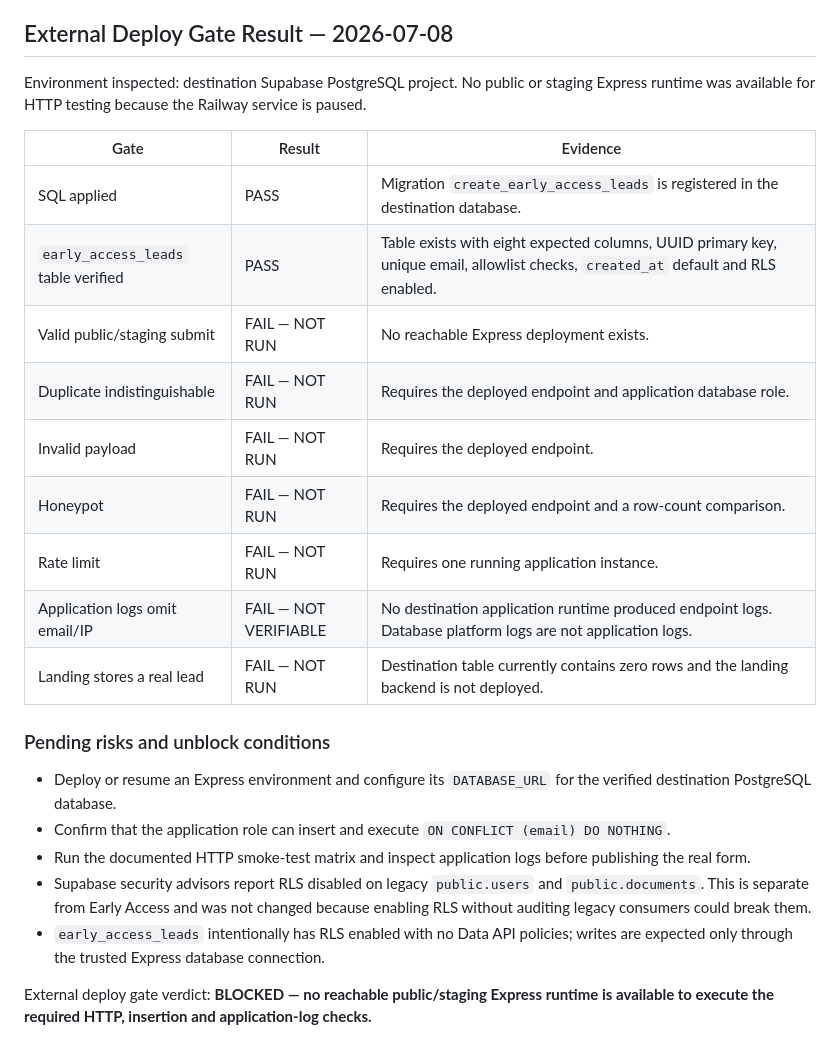
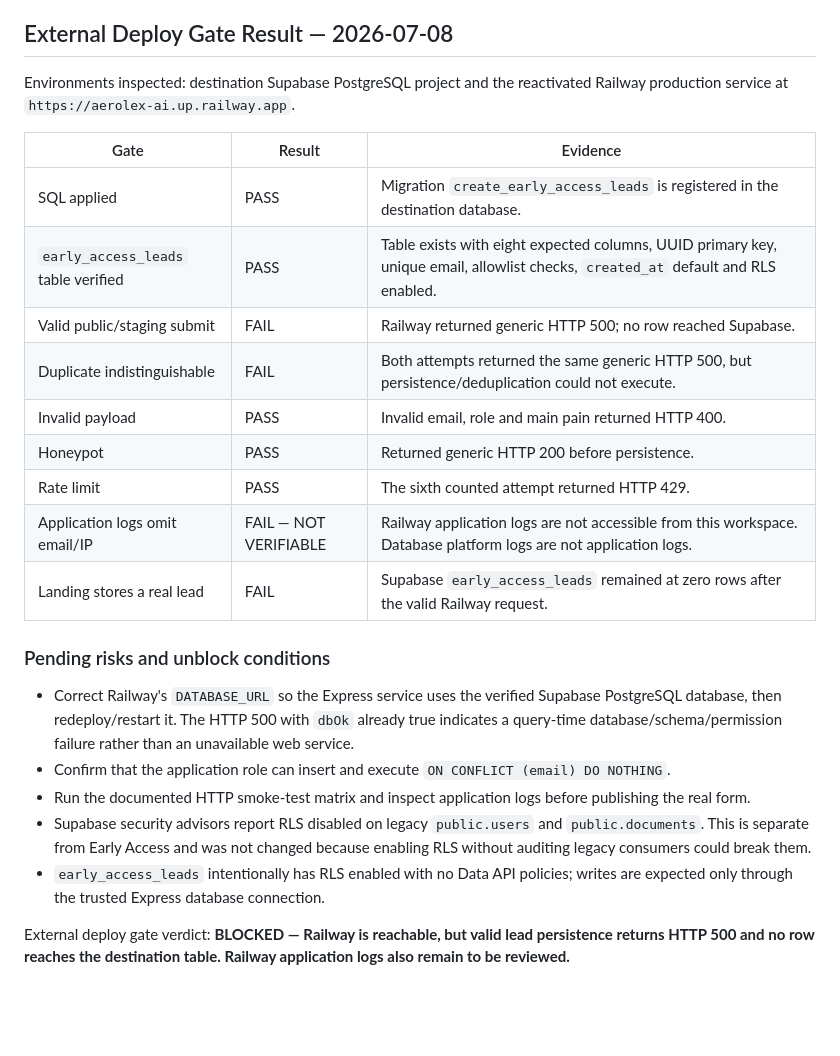
Before and after one commit to SxriusTMD/astro-studio-ai, a Markdown page: docs/deploy-readiness.md, the part around the change. GitHub-like rendering; blank space fills up the shorter version.

```diff
--- a/docs/deploy-readiness.md
+++ b/docs/deploy-readiness.md
@@ -47,26 +47,26 @@ This checklist is a deployment gate. Do not publish the real Early Access form u
 
 ## External Deploy Gate Result — 2026-07-08
 
-Environment inspected: destination Supabase PostgreSQL project. No public or staging Express runtime was available for HTTP testing because the Railway service is paused.
+Environments inspected: destination Supabase PostgreSQL project and the reactivated Railway production service at `https://aerolex-ai.up.railway.app`.
 
 | Gate | Result | Evidence |
 | --- | --- | --- |
 | SQL applied | PASS | Migration `create_early_access_leads` is registered in the destination database. |
 | `early_access_leads` table verified | PASS | Table exists with eight expected columns, UUID primary key, unique email, allowlist checks, `created_at` default and RLS enabled. |
-| Valid public/staging submit | FAIL — NOT RUN | No reachable Express deployment exists. |
-| Duplicate indistinguishable | FAIL — NOT RUN | Requires the deployed endpoint and application database role. |
-| Invalid payload | FAIL — NOT RUN | Requires the deployed endpoint. |
-| Honeypot | FAIL — NOT RUN | Requires the deployed endpoint and a row-count comparison. |
-| Rate limit | FAIL — NOT RUN | Requires one running application instance. |
-| Application logs omit email/IP | FAIL — NOT VERIFIABLE | No destination application runtime produced endpoint logs. Database platform logs are not application logs. |
-| Landing stores a real lead | FAIL — NOT RUN | Destination table currently contains zero rows and the landing backend is not deployed. |
+| Valid public/staging submit | FAIL | Railway returned generic HTTP 500; no row reached Supabase. |
+| Duplicate indistinguishable | FAIL | Both attempts returned the same generic HTTP 500, but persistence/deduplication could not execute. |
+| Invalid payload | PASS | Invalid email, role and main pain returned HTTP 400. |
+| Honeypot | PASS | Returned generic HTTP 200 before persistence. |
+| Rate limit | PASS | The sixth counted attempt returned HTTP 429. |
+| Application logs omit email/IP | FAIL — NOT VERIFIABLE | Railway application logs are not accessible from this workspace. Database platform logs are not application logs. |
+| Landing stores a real lead | FAIL | Supabase `early_access_leads` remained at zero rows after the valid Railway request. |
 
 ### Pending risks and unblock conditions
 
-- Deploy or resume an Express environment and configure its `DATABASE_URL` for the verified destination PostgreSQL database.
+- Correct Railway's `DATABASE_URL` so the Express service uses the verified Supabase PostgreSQL database, then redeploy/restart it. The HTTP 500 with `dbOk` already true indicates a query-time database/schema/permission failure rather than an unavailable web service.
 - Confirm that the application role can insert and execute `ON CONFLICT (email) DO NOTHING`.
 - Run the documented HTTP smoke-test matrix and inspect application logs before publishing the real form.
 - Supabase security advisors report RLS disabled on legacy `public.users` and `public.documents`. This is separate from Early Access and was not changed because enabling RLS without auditing legacy consumers could break them.
 - `early_access_leads` intentionally has RLS enabled with no Data API policies; writes are expected only through the trusted Express database connection.
 
-External deploy gate verdict: **BLOCKED — no reachable public/staging Express runtime is available to execute the required HTTP, insertion and application-log checks.**
+External deploy gate verdict: **BLOCKED — Railway is reachable, but valid lead persistence returns HTTP 500 and no row reaches the destination table. Railway application logs also remain to be reviewed.**
```
Also changed, not shown: design-qa.md (+10 -9 lines).
